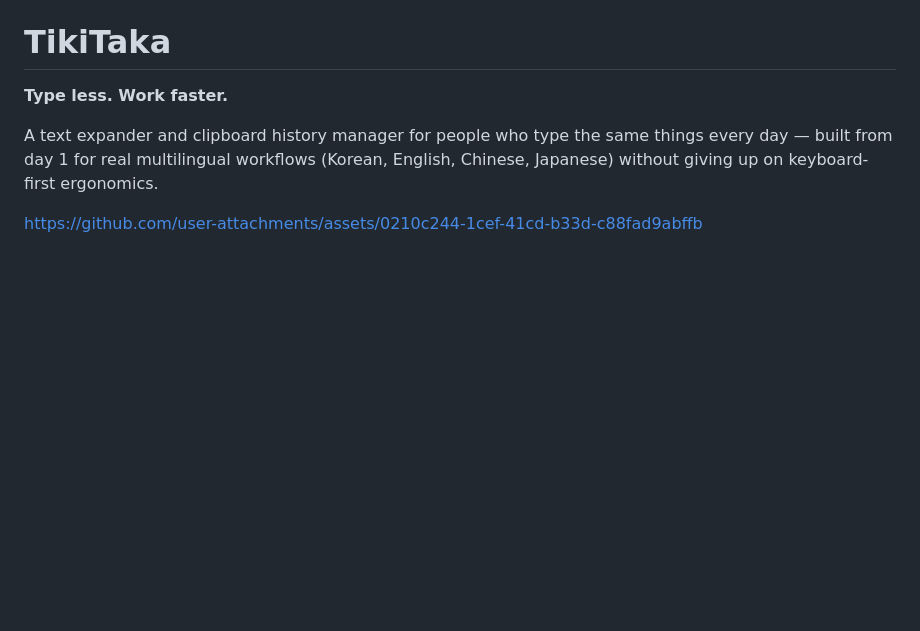
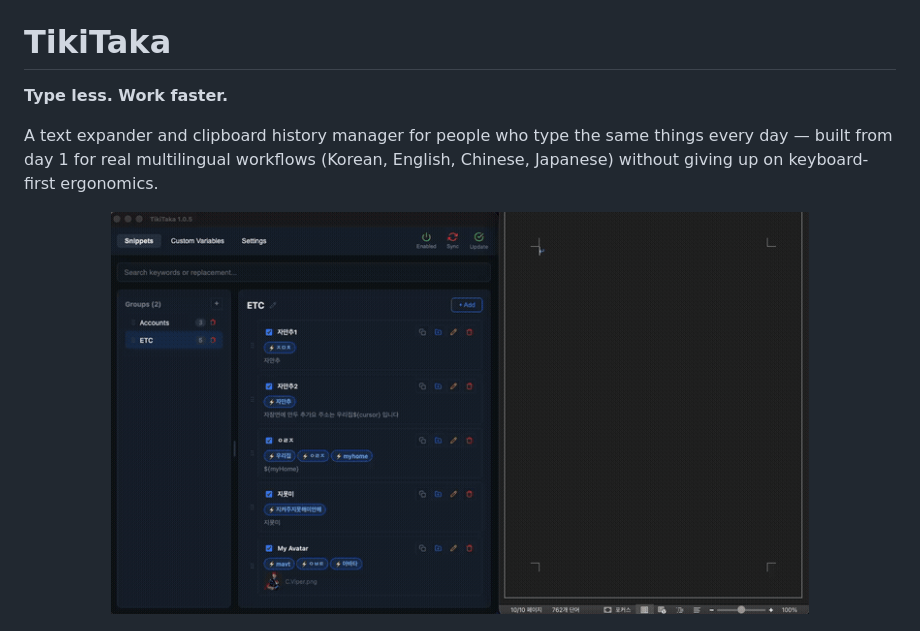
Before and after one commit to soon83/tikitaka, a Markdown page: README.md, the part around the change. Drawn GitHub-style; pictures changed too: tikitaka-demo.gif (added); blank space fills up the shorter version.

```diff
--- a/README.md
+++ b/README.md
@@ -4,7 +4,9 @@
 
 A text expander and clipboard history manager for people who type the same things every day — built from day 1 for real multilingual workflows (Korean, English, Chinese, Japanese) without giving up on keyboard-first ergonomics.
 
-https://github.com/user-attachments/assets/0210c244-1cef-41cd-b33d-c88fad9abffb
+<p align="center">
+  <img src="tikitaka-demo.gif" alt="TikiTaka Demo" width="80%" />
+</p>
 
 <p align="center">
   <img src="screenshots/en_dark_snippets_v2.12.33.png" alt="TikiTaka - English (Dark)" width="48%" />
```
